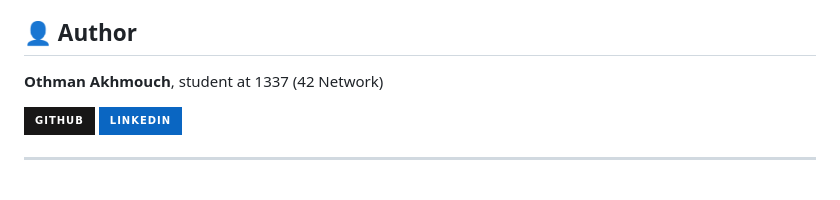
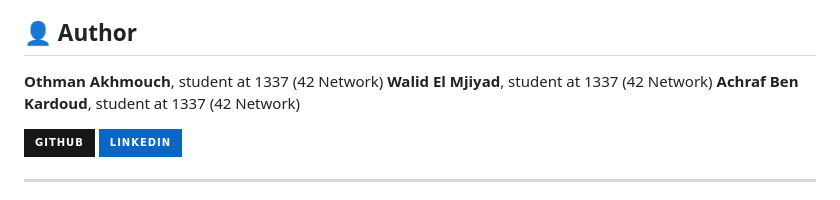
Before and after one commit to O-A5M/Webserv, a Markdown page: README.md, the part around the change. Drawn GitHub-style; badges without logos.

```diff
--- a/README.md
+++ b/README.md
@@ -214,6 +214,8 @@ siege -b -c 100 -t 10S http://localhost:8080/
 ## 👤 Author
 
 **Othman Akhmouch**, student at 1337 (42 Network)
+**Walid El Mjiyad**, student at 1337 (42 Network)
+**Achraf Ben Kardoud**, student at 1337 (42 Network)
 
 [![GitHub](https://img.shields.io/badge/GitHub-181717?style=for-the-badge&logo=github&logoColor=white)](https://github.com/<your-username>)
 [![LinkedIn](https://img.shields.io/badge/LinkedIn-0A66C2?style=for-the-badge&logo=linkedin&logoColor=white)](https://www.linkedin.com/in/<your-handle>)
```
